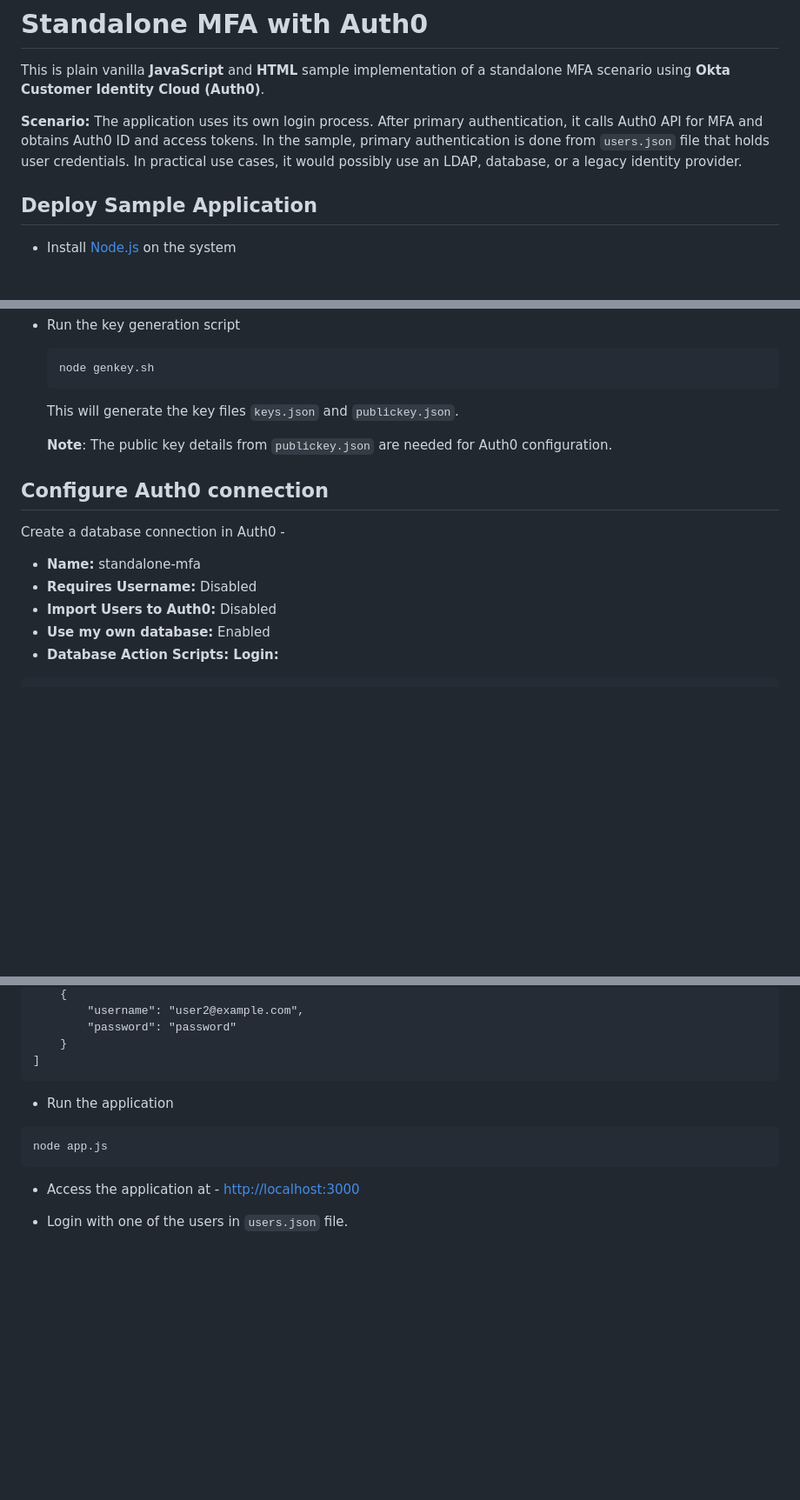
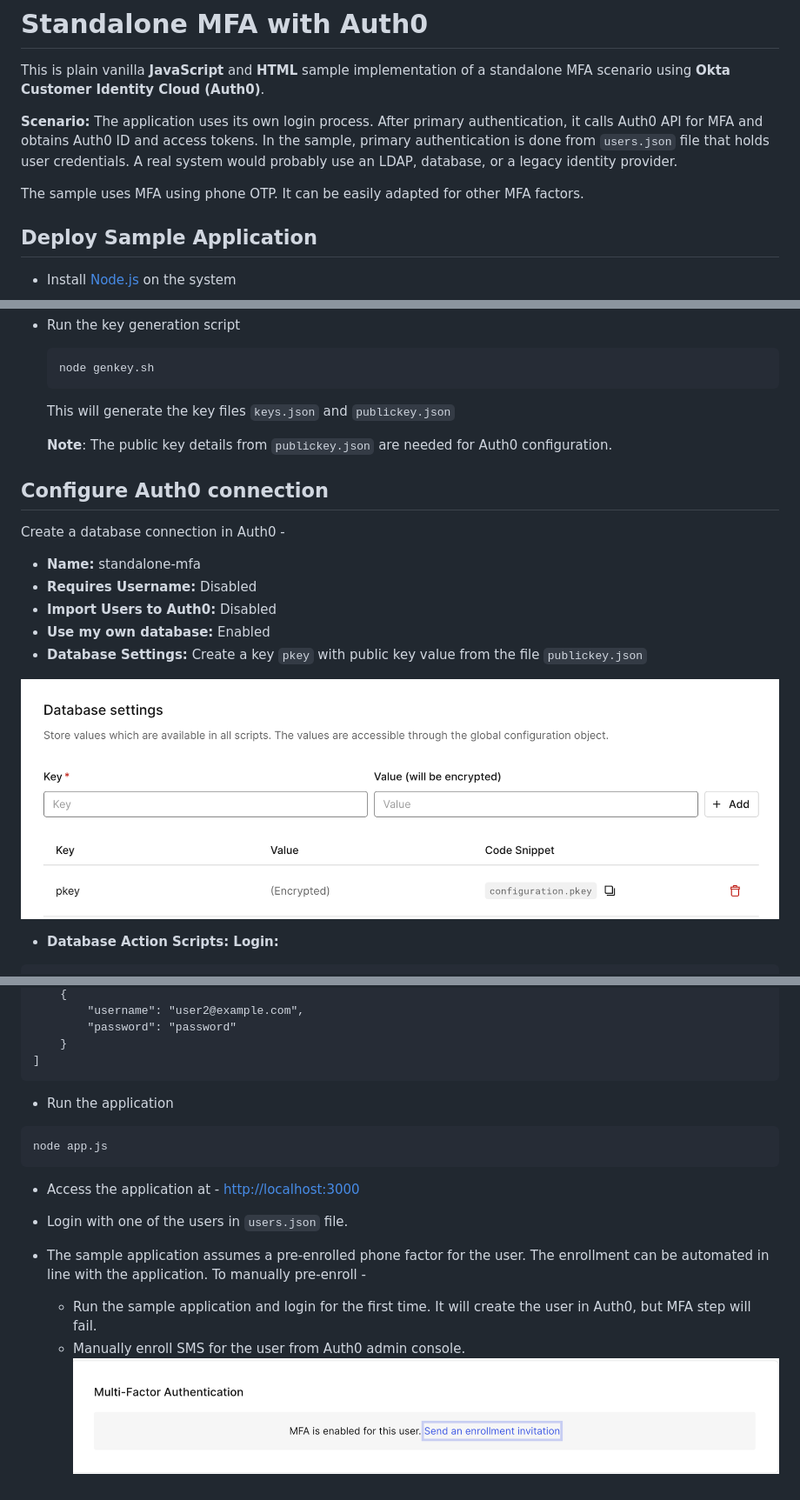
Before and after one commit to indranilokg/CIC, a Markdown page: Standalone-MFA/README.md, 3 parts joined by grey strips. Shown: that part at 87% size. Rendered like a GitHub page; pictures changed too: Standalone-MFA/images/enrollment.png (added); blank space fills up the shorter version.

Commit message:
standalone mfa

````diff
--- a/Standalone-MFA/README.md
+++ b/Standalone-MFA/README.md
@@ -3,7 +3,9 @@
 This is plain vanilla **JavaScript** and **HTML** sample implementation of a standalone MFA scenario using **Okta Customer Identity Cloud (Auth0)**.
 
 **Scenario:**
-The application uses its own login process. After primary authentication, it calls Auth0 API for MFA and obtains Auth0 ID and access tokens. In the sample, primary authentication is done from `users.json` file that holds user credentials. In practical use cases, it would possibly use an LDAP, database, or a legacy identity provider.
+The application uses its own login process. After primary authentication, it calls Auth0 API for MFA and obtains Auth0 ID and access tokens. In the sample, primary authentication is done from `users.json` file that holds user credentials. A real system would probably use an LDAP, database, or a legacy identity provider.
+
+The sample uses MFA using phone OTP. It can be easily adapted for other MFA factors.
 
 ## Deploy Sample Application
 
@@ -32,7 +34,7 @@ The application uses its own login process. After primary authentication, it cal
 	node genkey.sh
 	```
 
-	This will generate the key files `keys.json` and `publickey.json`.
+	This will generate the key files `keys.json` and `publickey.json`
 
 	**Note**: The public key details from `publickey.json` are needed for Auth0 configuration.
 
@@ -45,6 +47,10 @@ Create a database connection in Auth0 -
 * **Requires Username:** Disabled
 * **Import Users to Auth0:** Disabled
 * **Use my own database:** Enabled
+* **Database Settings:** Create a key `pkey` with public key value from the file `publickey.json`
+
+![Database Key](./images/dbkey.png)
+
 * **Database Action Scripts: Login:**
 
 ```
@@ -138,7 +142,6 @@ cp users.json.template users.json
 ]
 ```
 
-
 * Run the application
 
 ```
@@ -147,4 +150,11 @@ node app.js
 
 * Access the application at - [http://localhost:3000](http://localhost:3000)
 
+
 * Login with one of the users in `users.json` file.
+
+* The sample application assumes a pre-enrolled phone factor for the user. The enrollment can be automated in line with the application. To manually pre-enroll -
+
+	* Run the sample application and login for the first time. It will create the user in Auth0, but MFA step will fail.
+	* Manually enroll SMS for the user from Auth0 admin console.
+![Manual enrollment](./images/enrollment.png)
````
Also changed, not shown: other parts of Standalone-MFA/README.md (+2 -4 lines), 2 other files.
